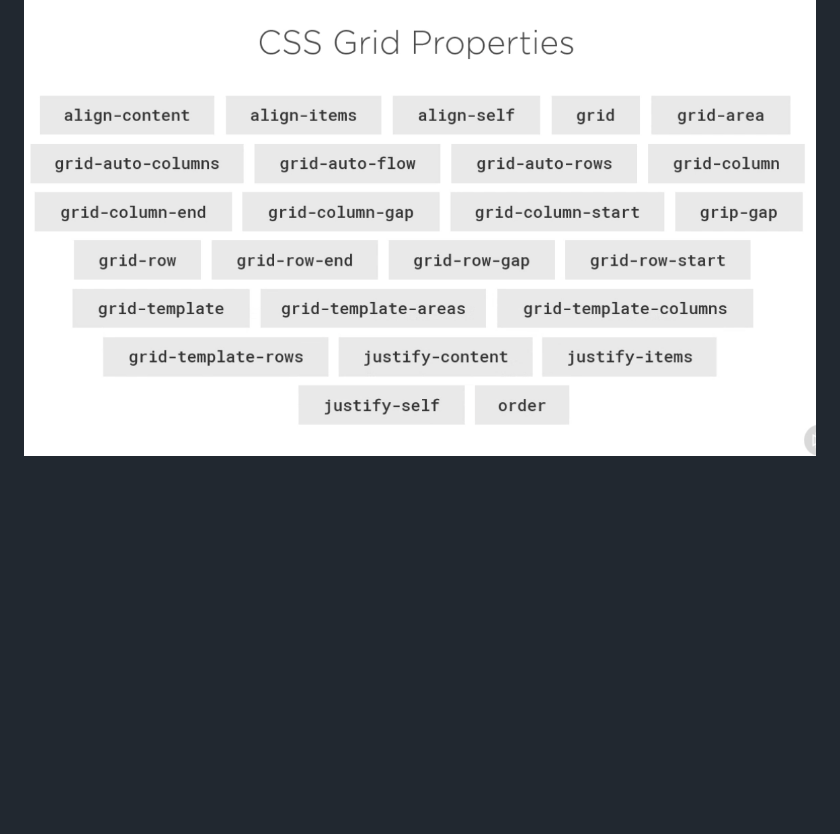
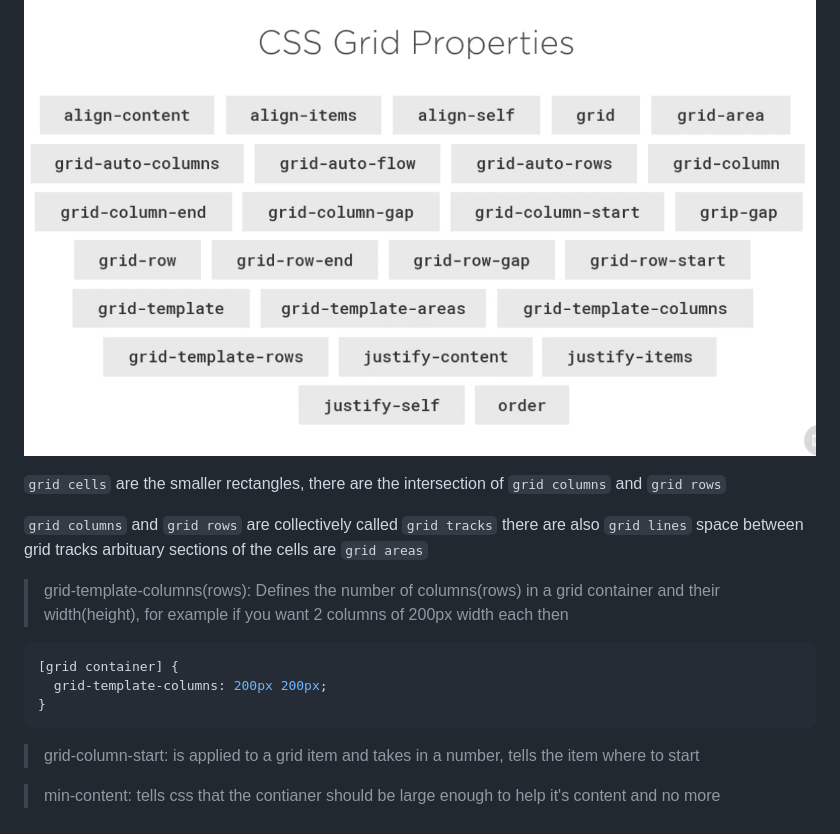
Before and after one commit to EOjeah/100DaysOfCode, a Markdown page: 1-wk/README.md, the part around the change. Rendered like a GitHub page; blank space fills up the shorter version.

Commit message:
add basic css grid template

````diff
--- a/1-wk/README.md
+++ b/1-wk/README.md
@@ -8,3 +8,21 @@ Check browser compatibility with css grid [caniuse](https://caniuse.com/css-grid
 
 All the properties used in css grid
 ![Image of CSS grid properties](https://github.com/EOjeah/100DaysOfCode/blob/main/1-wk/images/css_grid_properties.png)
+
+`grid cells` are the smaller rectangles, there are the intersection of `grid columns` and `grid rows`
+
+`grid columns` and `grid rows` are collectively called `grid tracks`
+there are also `grid lines` space between grid tracks
+arbituary sections of the cells are `grid areas`
+
+> grid-template-columns(rows): Defines the number of columns(rows) in a grid container and their width(height), for example if you want 2 columns of 200px width each then
+
+```css
+[grid container] {
+  grid-template-columns: 200px 200px;
+}
+```
+
+> grid-column-start: is applied to a grid item and takes in a number, tells the item where to start
+
+> min-content: tells css that the contianer should be large enough to help it's content and no more
````
Also changed, not shown: 1-wk/images/grid_lines_numbers.png (added), 1-wk/images/wireframe01.png (added), 1-wk/images/wireframe02.png (added), 4 other files.
